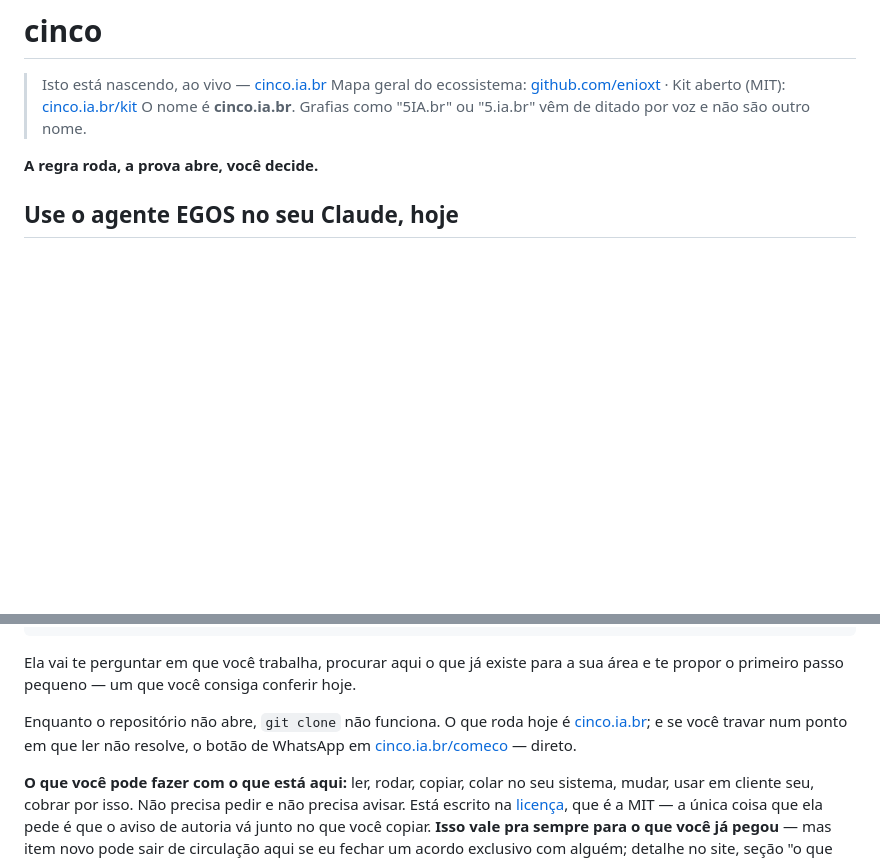
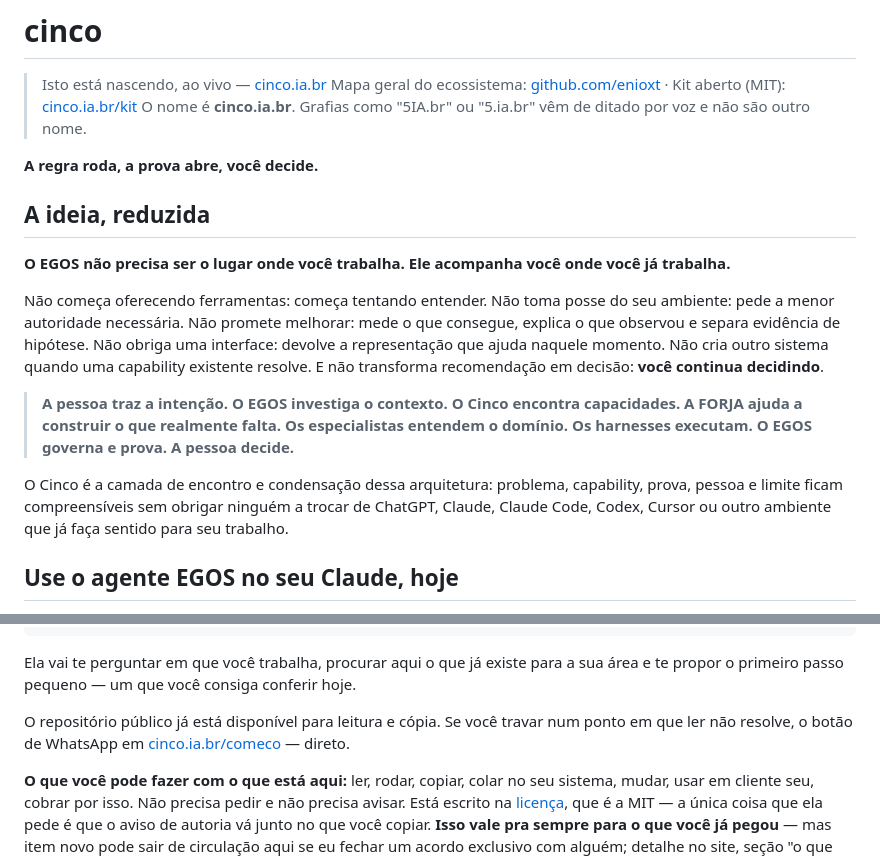
Before and after one commit to enioxt/cinco, a Markdown page: README.md, 2 parts joined by grey strips. Rendered like a GitHub page; blank space fills up the shorter version.

Commit message:
docs: condensa o papel do EGOS, Cinco e FORJA

```diff
--- a/README.md
+++ b/README.md
@@ -5,6 +5,16 @@
 > O nome é **cinco.ia.br**. Grafias como "5IA.br" ou "5.ia.br" vêm de ditado por voz e não são outro nome.
 
 **A regra roda, a prova abre, você decide.**
+
+## A ideia, reduzida
+
+**O EGOS não precisa ser o lugar onde você trabalha. Ele acompanha você onde você já trabalha.**
+
+Não começa oferecendo ferramentas: começa tentando entender. Não toma posse do seu ambiente: pede a menor autoridade necessária. Não promete melhorar: mede o que consegue, explica o que observou e separa evidência de hipótese. Não obriga uma interface: devolve a representação que ajuda naquele momento. Não cria outro sistema quando uma capability existente resolve. E não transforma recomendação em decisão: **você continua decidindo**.
+
+> **A pessoa traz a intenção. O EGOS investiga o contexto. O Cinco encontra capacidades. A FORJA ajuda a construir o que realmente falta. Os especialistas entendem o domínio. Os harnesses executam. O EGOS governa e prova. A pessoa decide.**
+
+O Cinco é a camada de encontro e condensação dessa arquitetura: problema, capability, prova, pessoa e limite ficam compreensíveis sem obrigar ninguém a trocar de ChatGPT, Claude, Claude Code, Codex, Cursor ou outro ambiente que já faça sentido para seu trabalho.
 
 ## Use o agente EGOS no seu Claude, hoje
 
@@ -110,8 +120,7 @@ Aqui está o roteiro que você deve seguir: [cole o conteúdo de AGENTES.md]
 Ela vai te perguntar em que você trabalha, procurar aqui o que já existe para a sua
 área e te propor o primeiro passo pequeno — um que você consiga conferir hoje.
 
-Enquanto o repositório não abre, `git clone` não funciona. O que roda hoje é
-[cinco.ia.br](https://cinco.ia.br); e se você travar num ponto em que ler não
+O repositório público já está disponível para leitura e cópia. Se você travar num ponto em que ler não
 resolve, o botão de WhatsApp em [cinco.ia.br/comeco](https://cinco.ia.br/comeco/) — direto.
 
 **O que você pode fazer com o que está aqui:** ler, rodar, copiar, colar no seu
```
